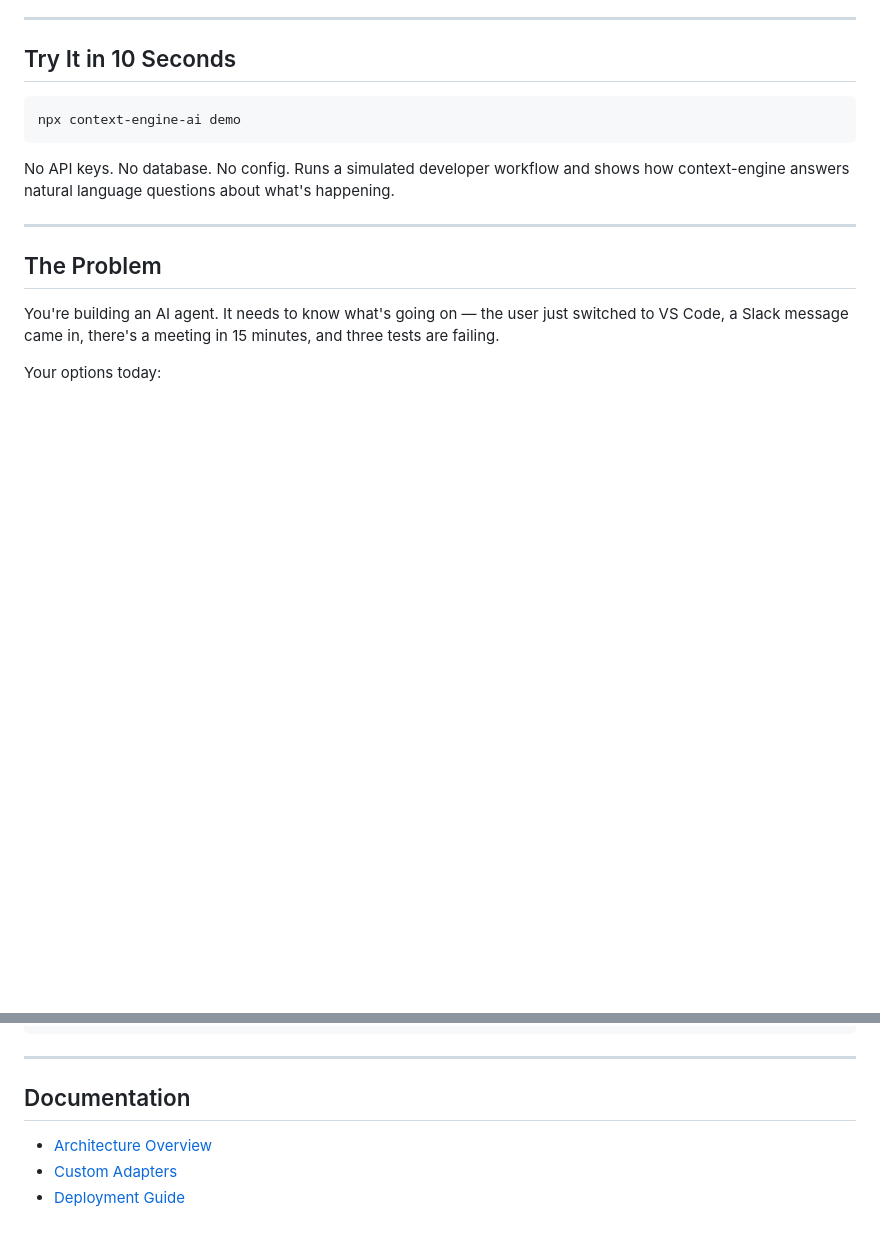
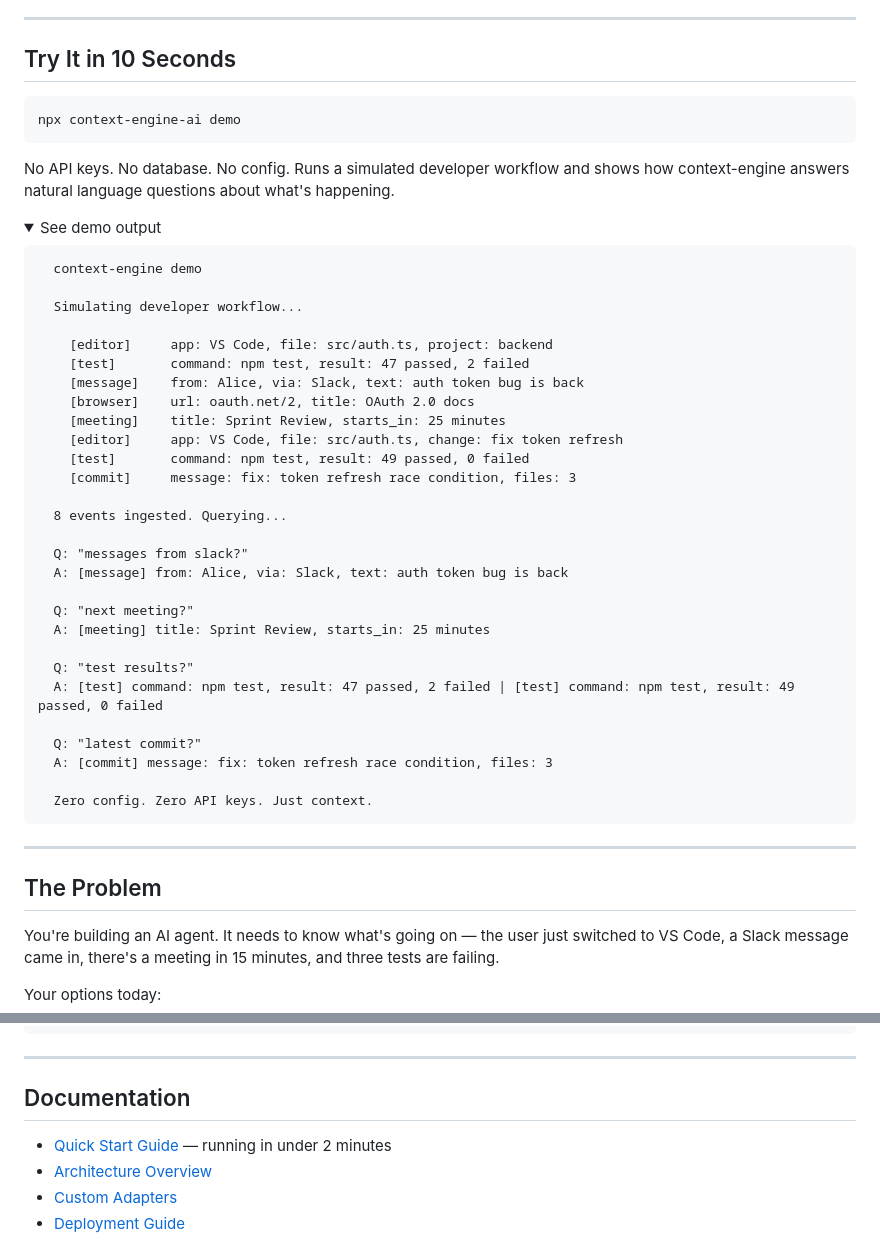
Before and after one commit to Quinnod345/context-engine, a Markdown page: README.md, 2 parts joined by grey strips. GitHub-like rendering; folded sections open; blank space fills up the shorter version.

Commit message:
docs: add quick-start guide, dev.to blog post, and demo output in README
Co-Authored-By: Claude Opus 4.6 <noreply@anthropic.com>

````diff
--- a/README.md
+++ b/README.md
@@ -26,3 +26,38 @@ npx context-engine-ai demo
 ```
 
 No API keys. No database. No config. Runs a simulated developer workflow and shows how context-engine answers natural language questions about what's happening.
+
+<details>
+<summary>See demo output</summary>
+
+```
+  context-engine demo
+
+  Simulating developer workflow...
+
+    [editor]     app: VS Code, file: src/auth.ts, project: backend
+    [test]       command: npm test, result: 47 passed, 2 failed
+    [message]    from: Alice, via: Slack, text: auth token bug is back
+    [browser]    url: oauth.net/2, title: OAuth 2.0 docs
+    [meeting]    title: Sprint Review, starts_in: 25 minutes
+    [editor]     app: VS Code, file: src/auth.ts, change: fix token refresh
+    [test]       command: npm test, result: 49 passed, 0 failed
+    [commit]     message: fix: token refresh race condition, files: 3
+
+  8 events ingested. Querying...
+
+  Q: "messages from slack?"
+  A: [message] from: Alice, via: Slack, text: auth token bug is back
+
+  Q: "next meeting?"
+  A: [meeting] title: Sprint Review, starts_in: 25 minutes
+
+  Q: "test results?"
+  A: [test] command: npm test, result: 47 passed, 2 failed | [test] command: npm test, result: 49 passed, 0 failed
+
+  Q: "latest commit?"
+  A: [commit] message: fix: token refresh race condition, files: 3
+
+  Zero config. Zero API keys. Just context.
+```
+
@@ -500,6 +536,7 @@ node examples/ai-agent.js            # Agent integration (needs ANTHROPIC_API_KE
 
 ## Documentation
 
+- [Quick Start Guide](./docs/quick-start.md) — running in under 2 minutes
 - [Architecture Overview](./docs/architecture.md)
 - [Custom Adapters](./docs/custom-adapters.md)
 - [Deployment Guide](./docs/deployment.md)
````
Also changed, not shown: other parts of README.md (+1 -0 lines), blog-post-devto.md (added, +180 -0 lines), docs/quick-start.md (added, +105 -0 lines).
